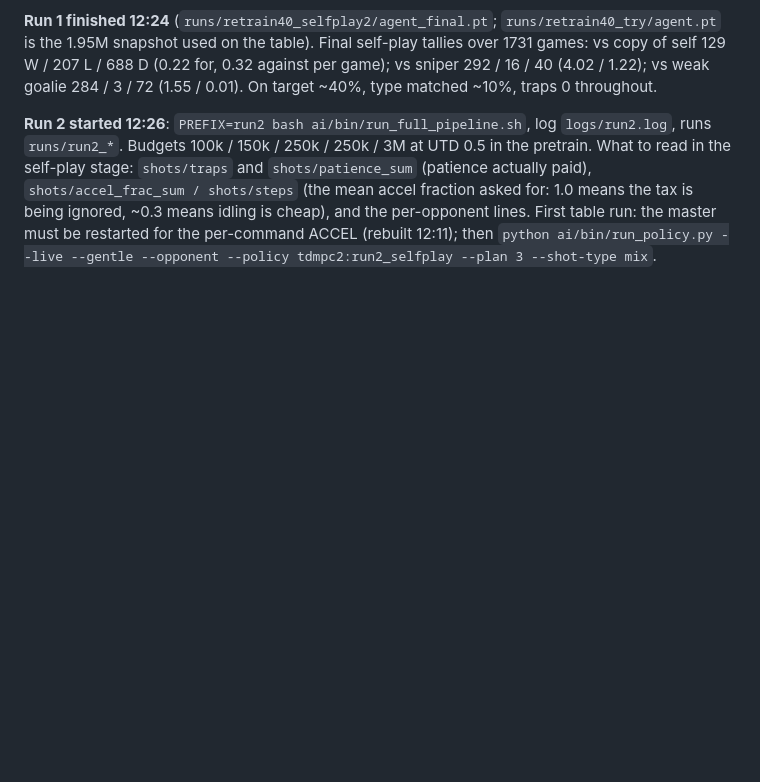
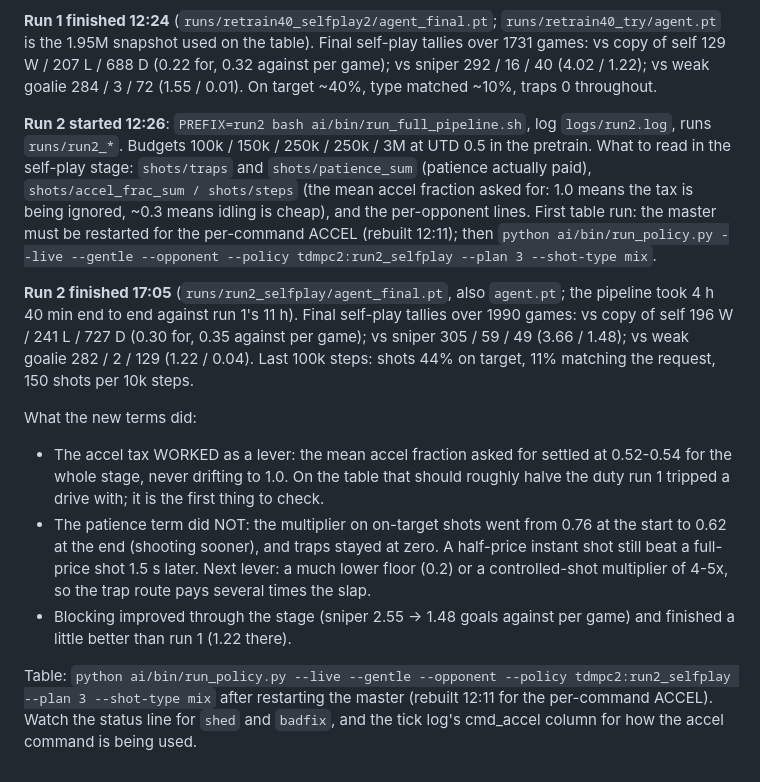
Before and after one commit to misprit7/airhockey, a Markdown page: ai/RETRAIN.md, the part around the change. GitHub-like rendering; blank space fills up the shorter version.

Commit message:
RETRAIN.md: run 2 final numbers and what the new terms did
Co-Authored-By: Claude Fable 5.1 <noreply@anthropic.com>
Claude-Session: https://claude.ai/code/session_01TN2jJNAqUHJpNEtea24AYh

```diff
--- a/ai/RETRAIN.md
+++ b/ai/RETRAIN.md
@@ -322,3 +322,30 @@ per-opponent lines. First table run: the master must be restarted for
 the per-command ACCEL (rebuilt 12:11); then
 `python ai/bin/run_policy.py --live --gentle --opponent --policy
 tdmpc2:run2_selfplay --plan 3 --shot-type mix`.
+
+
+**Run 2 finished 17:05** (`runs/run2_selfplay/agent_final.pt`, also
+`agent.pt`; the pipeline took 4 h 40 min end to end against run 1's 11 h).
+Final self-play tallies over 1990 games: vs copy of self 196 W / 241 L /
+727 D (0.30 for, 0.35 against per game); vs sniper 305 / 59 / 49 (3.66 /
+1.48); vs weak goalie 282 / 2 / 129 (1.22 / 0.04). Last 100k steps: shots
+44% on target, 11% matching the request, 150 shots per 10k steps.
+
+What the new terms did:
+- The accel tax WORKED as a lever: the mean accel fraction asked for
+  settled at 0.52-0.54 for the whole stage, never drifting to 1.0. On the
+  table that should roughly halve the duty run 1 tripped a drive with;
+  it is the first thing to check.
+- The patience term did NOT: the multiplier on on-target shots went from
+  0.76 at the start to 0.62 at the end (shooting sooner), and traps stayed
+  at zero. A half-price instant shot still beat a full-price shot 1.5 s
+  later. Next lever: a much lower floor (0.2) or a controlled-shot
+  multiplier of 4-5x, so the trap route pays several times the slap.
+- Blocking improved through the stage (sniper 2.55 -> 1.48 goals against
+  per game) and finished a little better than run 1 (1.22 there).
+
+Table: `python ai/bin/run_policy.py --live --gentle --opponent --policy
+tdmpc2:run2_selfplay --plan 3 --shot-type mix` after restarting the master
+(rebuilt 12:11 for the per-command ACCEL). Watch the status line for
+`shed` and `badfix`, and the tick log's cmd_accel column for how the
+accel command is being used.
```
